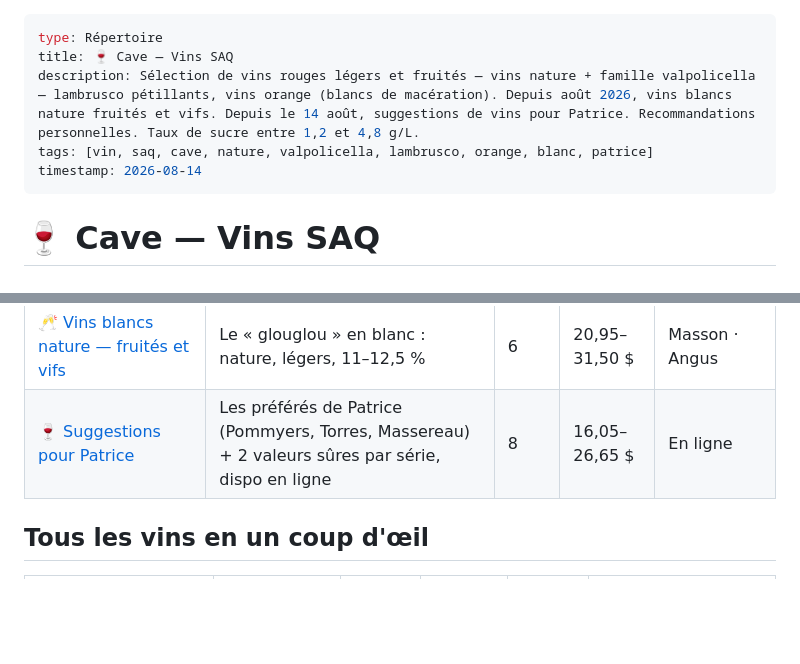
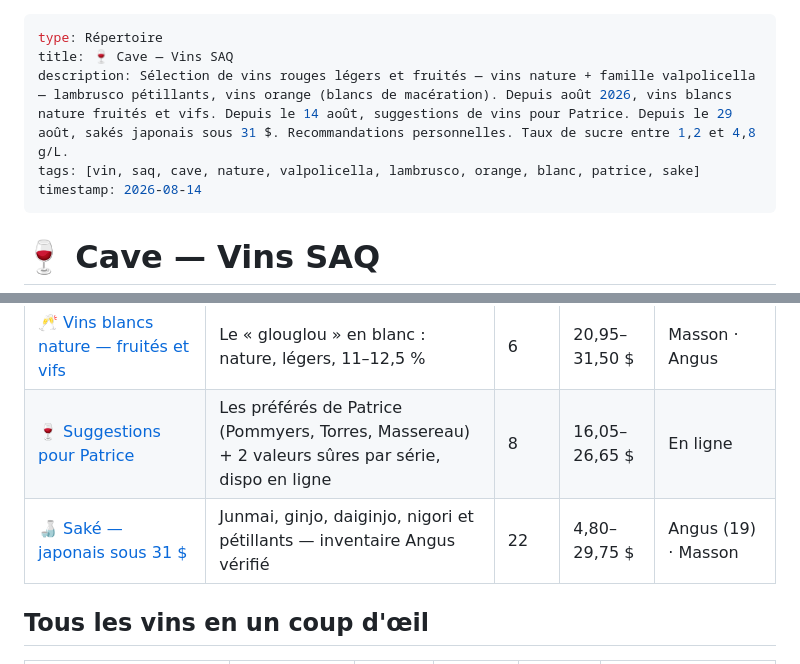
Before and after one commit to JD-RD/expo, a Markdown page: bundles/vins/index.md, 2 parts joined by grey strips. GitHub-like rendering; blank space fills up the shorter version.

```diff
--- a/bundles/vins/index.md
+++ b/bundles/vins/index.md
@@ -1,8 +1,8 @@
 ---
 type: Répertoire
 title: 🍷 Cave — Vins SAQ
-description: Sélection de vins rouges légers et fruités — vins nature + famille valpolicella — lambrusco pétillants, vins orange (blancs de macération). Depuis août 2026, vins blancs nature fruités et vifs. Depuis le 14 août, suggestions de vins pour Patrice. Recommandations personnelles. Taux de sucre entre 1,2 et 4,8 g/L.
-tags: [vin, saq, cave, nature, valpolicella, lambrusco, orange, blanc, patrice]
+description: Sélection de vins rouges légers et fruités — vins nature + famille valpolicella — lambrusco pétillants, vins orange (blancs de macération). Depuis août 2026, vins blancs nature fruités et vifs. Depuis le 14 août, suggestions de vins pour Patrice. Depuis le 29 août, sakés japonais sous 31 $. Recommandations personnelles. Taux de sucre entre 1,2 et 4,8 g/L.
+tags: [vin, saq, cave, nature, valpolicella, lambrusco, orange, blanc, patrice, sake]
 timestamp: 2026-08-14
 ---
 
@@ -20,6 +20,7 @@ Sélection de vins **rouges légers**, **fruités et digestes** — la catégori
 | [🍊 Famille orange — blancs de macération](/vins/orange) | Blancs sur peaux (ramato), nature et bio | 3 | 29,65–31,25 $ | Angus · En ligne |
 | [🥂 Vins blancs nature — fruités et vifs](/vins/vins-blancs-nature) | Le « glouglou » en blanc : nature, légers, 11–12,5 % | 6 | 20,95–31,50 $ | Masson · Angus |
 | [🍷 Suggestions pour Patrice](/vins/vins-patrice) | Les préférés de Patrice (Pommyers, Torres, Massereau) + 2 valeurs sûres par série, dispo en ligne | 8 | 16,05–26,65 $ | En ligne |
+| [🍶 Saké — japonais sous 31 $](/vins/sake) | Junmai, ginjo, daiginjo, nigori et pétillants — inventaire Angus vérifié | 22 | 4,80–29,75 $ | Angus (19) · Masson |
 
 ## Tous les vins en un coup d'œil
 
```
Also changed, not shown: other parts of bundles/vins/index.md (+23 -1 lines), bundles/vins/sake.md (added, +118 -0 lines).
